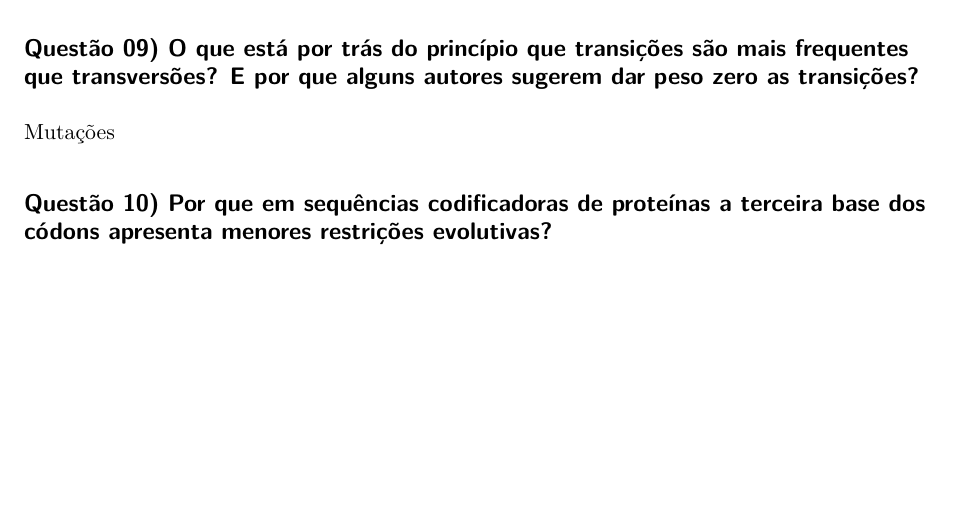
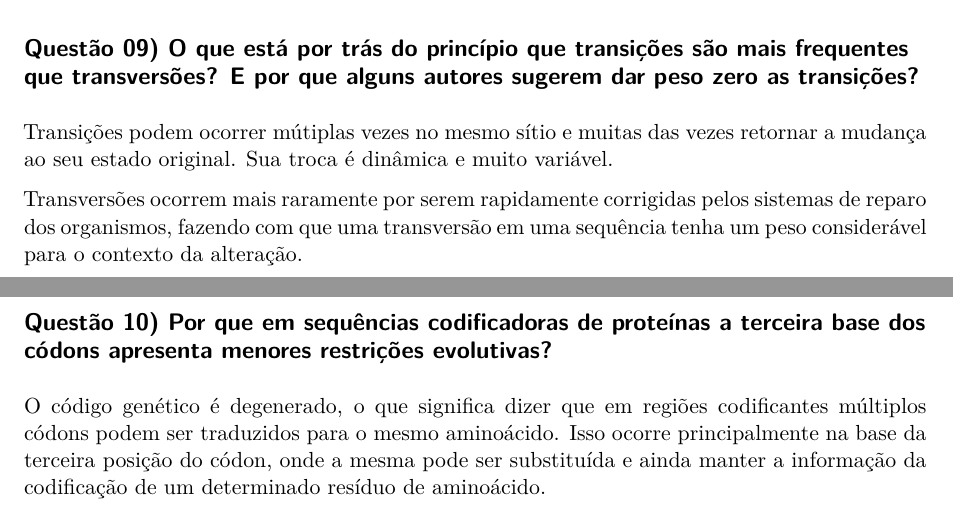
Before and after one commit to gabrielvpina/phylogenetics, a Quarto document (atividade_26_11/respostas.qmd): part of page 2 of 2 before the commit and two parts of pages 2 and 3 of 3 after it, the two joined at a grey line, cut so that both start at the same text, the shorter picture padded with empty space. Rendered offline with R 4.5, knitr and Pandoc in place of Quarto, then LaTeX, with nearby package versions.

Commit message:
atividade finalizada

```diff
--- a/atividade_26_11/respostas.qmd
+++ b/atividade_26_11/respostas.qmd
@@ -81,6 +81,10 @@ Não necessariamente o processo evolutivo vai convergir sempre para a seleção
 
 ## Questão 09) O que está por trás do princípio que transições são mais frequentes que transversões? E por que alguns autores sugerem dar peso zero as transições?
 
-Mutações
+Transições podem ocorrer mútiplas vezes no mesmo sítio e muitas das vezes retornar a mudança ao seu estado original. Sua troca é dinâmica e muito variável.
+
+Transversões ocorrem mais raramente por serem rapidamente corrigidas pelos sistemas de reparo dos organismos, fazendo com que uma transversão em uma sequência tenha um peso considerável para o contexto da alteração.
 
 ## Questão 10) Por que em sequências codificadoras de proteínas a terceira base dos códons apresenta menores restrições evolutivas?
+
+O código genético é degenerado, o que significa dizer que em regiões codificantes múltiplos códons podem ser traduzidos para o mesmo aminoácido. Isso ocorre principalmente na base da terceira posição do códon, onde a mesma pode ser substituída e ainda manter a informação da codificação de um determinado resíduo de aminoácido.
```
Also changed, not shown: atividade_26_11/atividade_maxima_parcimonia.pdf (added), atividade_26_11/respostas.pdf (deleted).
